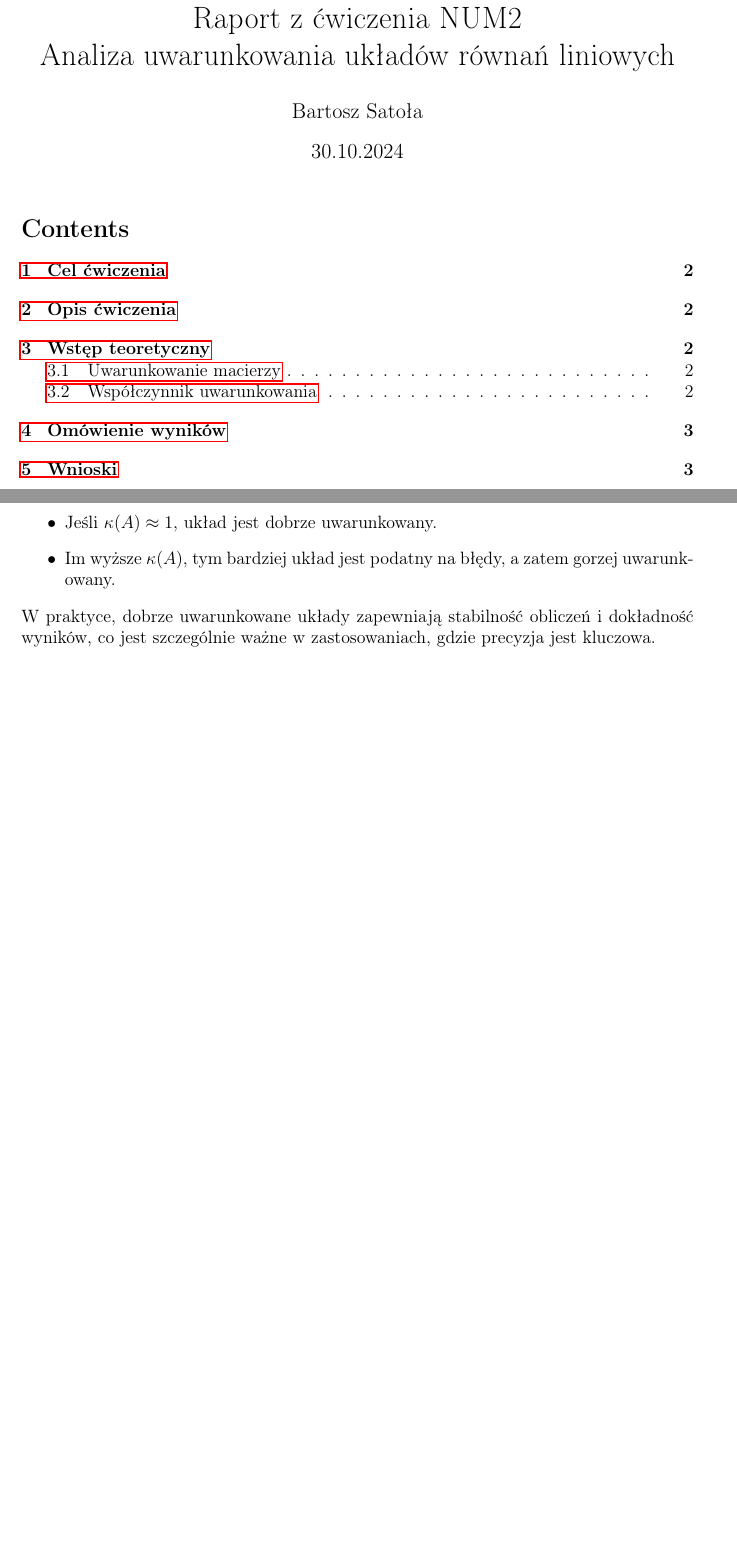
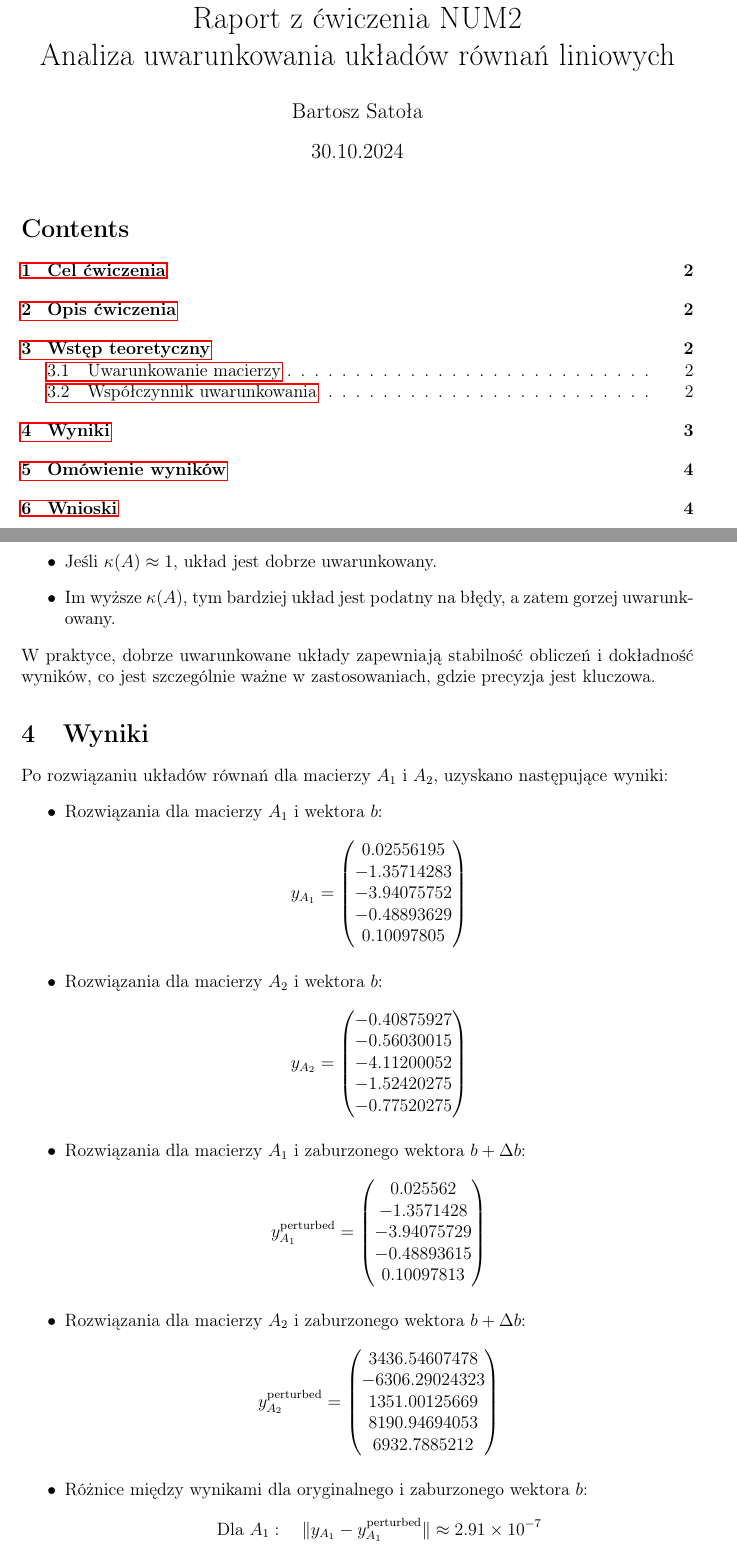
Before and after one commit to Kwazar374/MetodyNumeryczne, a LaTeX document (NUM_02/RAPORT_NUM_02.tex): two parts of pages 1 and 3 of 3 before the commit and two parts of pages 1 and 3 of 4 after it, joined at a grey line, cut so that both start at the same text, the shorter picture padded with empty space. Compiled offline with pdfLaTeX.

Commit message:
12.11.2024 - poprawienie raportu

```diff
--- a/NUM_02/RAPORT.tex
+++ b/NUM_02/RAPORT_NUM_02.tex
@@ -54,6 +54,34 @@ gdzie \( || \cdot || \) oznacza normę macierzy. Wartość \( \kappa(A) \) mówi
 \end{itemize}
 W praktyce, dobrze uwarunkowane układy zapewniają stabilność obliczeń i dokładność wyników, co jest szczególnie ważne w zastosowaniach, gdzie precyzja jest kluczowa.
 
+\section{Wyniki}
+Po rozwiązaniu układów równań dla macierzy \( A_1 \) i \( A_2 \), uzyskano następujące wyniki:
+\begin{itemize}
+    \item Rozwiązania dla macierzy \( A_1 \) i wektora \( b \):
+    \[
+    y_{A_1} = \begin{pmatrix} 0.02556195 \\ -1.35714283 \\ -3.94075752 \\ -0.48893629 \\ 0.10097805 \end{pmatrix}
+    \]
+    \item Rozwiązania dla macierzy \( A_2 \) i wektora \( b \):
+    \[
+    y_{A_2} = \begin{pmatrix} -0.40875927 \\ -0.56030015 \\ -4.11200052 \\ -1.52420275 \\ -0.77520275 \end{pmatrix}
+    \]
+    \item Rozwiązania dla macierzy \( A_1 \) i zaburzonego wektora \( b + \Delta b \):
+    \[
+    y_{A_1}^{\text{perturbed}} = \begin{pmatrix} 0.025562 \\ -1.3571428 \\ -3.94075729 \\ -0.48893615 \\ 0.10097813 \end{pmatrix}
+    \]
+    \item Rozwiązania dla macierzy \( A_2 \) i zaburzonego wektora \( b + \Delta b \):
+    \[
+    y_{A_2}^{\text{perturbed}} = \begin{pmatrix} 3436.54607478 \\ -6306.29024323 \\ 1351.00125669 \\ 8190.94694053 \\ 6932.7885212 \end{pmatrix}
+    \]
+    \item Różnice między wynikami dla oryginalnego i zaburzonego wektora \( b \):
+    \[
+    \text{Dla } A_1: \quad \| y_{A_1} - y_{A_1}^{\text{perturbed}} \| \approx 2.91 \times 10^{-7}
+    \]
+    \[
+    \text{Dla } A_2: \quad \| y_{A_2} - y_{A_2}^{\text{perturbed}} \| \approx 12984.69
+    \]
+\end{itemize}
+
 \section{Omówienie wyników}
 Po rozwiązaniu układów dla obu macierzy \( A_1 \) i \( A_2 \) oraz dla wektora \( b \) z perturbacją \( \Delta b \), uzyskano następujące obserwacje:
 \begin{itemize}
```
Also changed, not shown: NUM_02/RAPORT.pdf (deleted), NUM_02/RAPORT_NUM_02.pdf.
